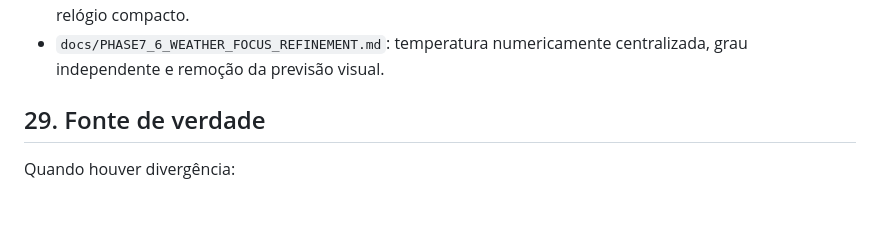
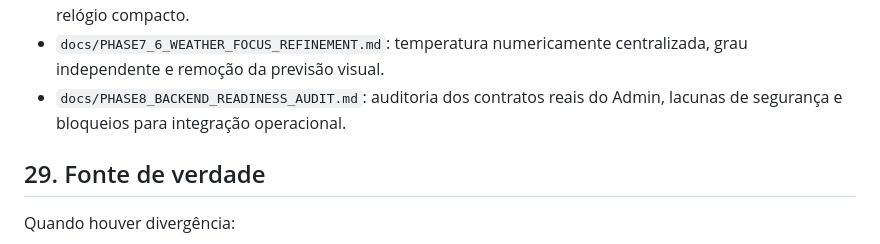
Before and after one commit to Gado77/loopin-player-android-2, a Markdown page: agent.md, the part around the change. GitHub-like rendering; blank space fills up the shorter version.

Commit message:
docs: audit backend integration readiness

```diff
--- a/agent.md
+++ b/agent.md
@@ -1018,6 +1018,7 @@ Ao concluir:
 - `docs/PHASE7_4_LEGACY_WEATHER_PORT.md`: auditoria do Android antigo, port visual e assets.
 - `docs/PHASE7_5_WEATHER_COMPOSITION_REFINEMENT.md`: painel WEATHER único, remoção da cápsula térmica e relógio compacto.
 - `docs/PHASE7_6_WEATHER_FOCUS_REFINEMENT.md`: temperatura numericamente centralizada, grau independente e remoção da previsão visual.
+- `docs/PHASE8_BACKEND_READINESS_AUDIT.md`: auditoria dos contratos reais do Admin, lacunas de segurança e bloqueios para integração operacional.
 
 ## 29. Fonte de verdade
 
```
Also changed, not shown: docs/PHASE8_BACKEND_READINESS_AUDIT.md (added, +163 -0 lines).
